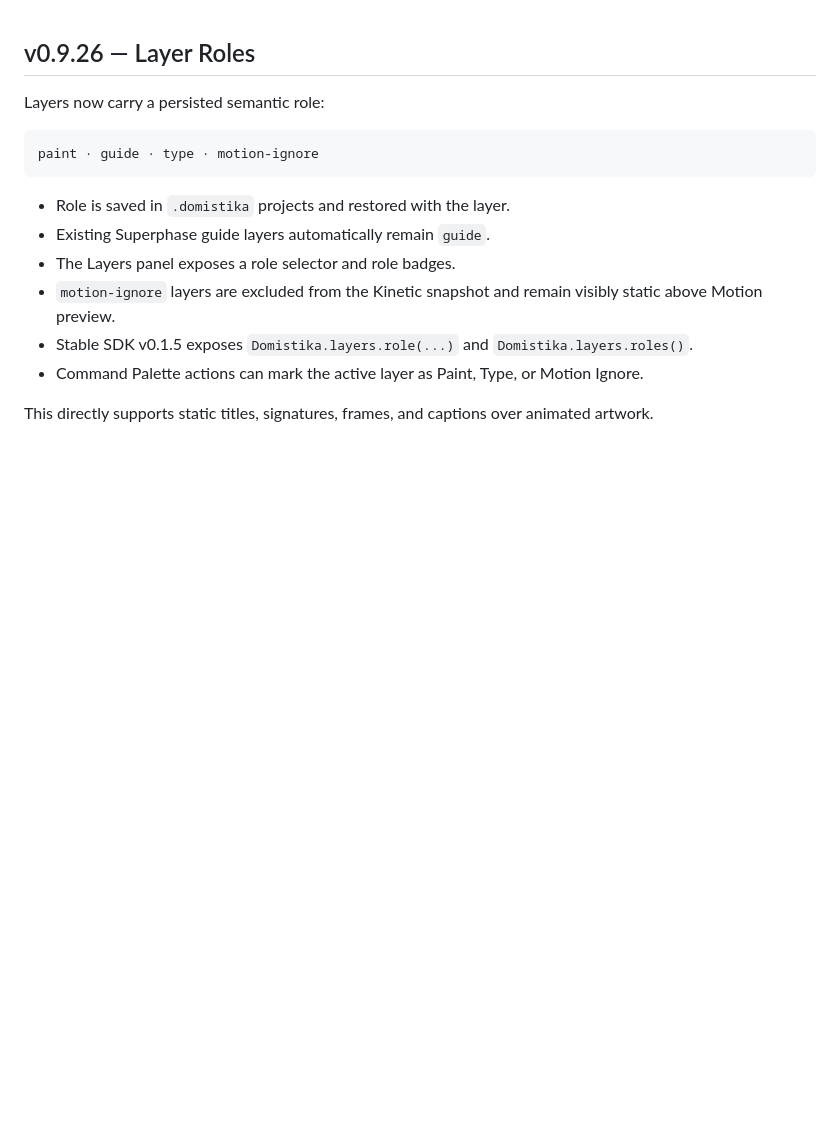
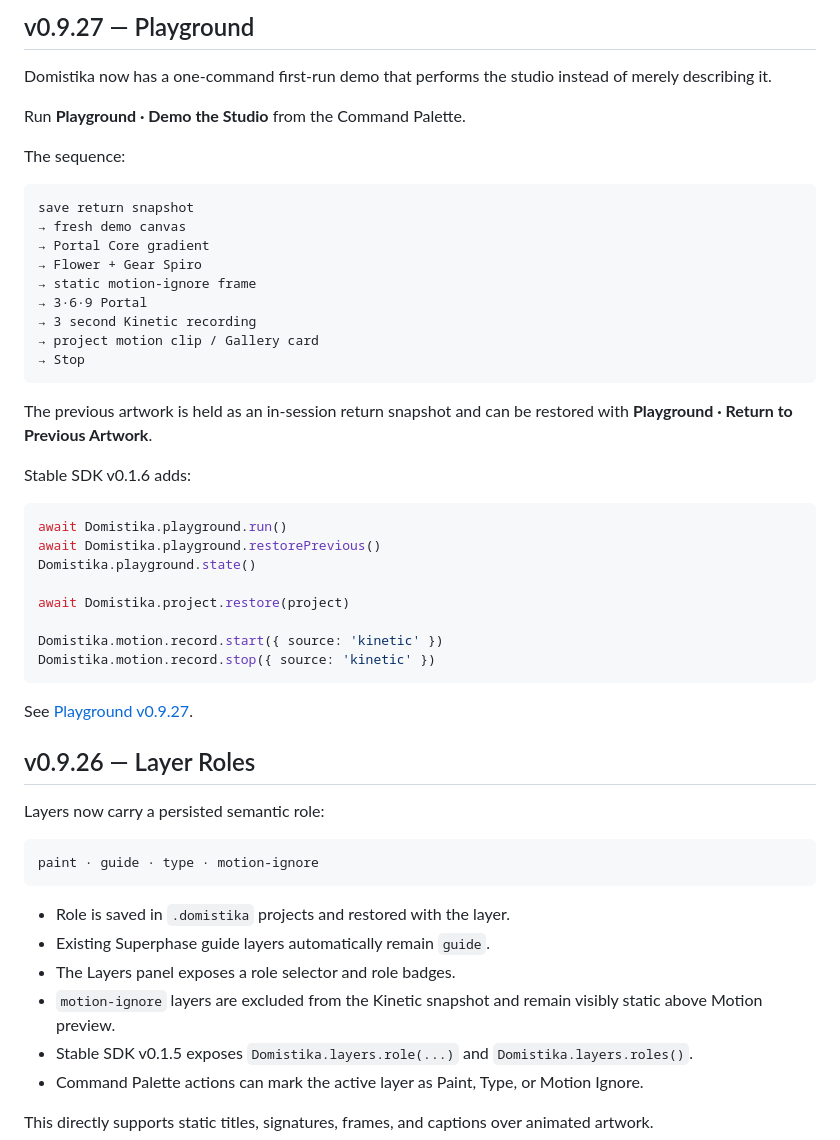
Before and after one commit to MichaelWave369/Domistika, a Markdown page: README.md, the part around the change. Rendered like a GitHub page; blank space fills up the shorter version.

Commit message:
docs: introduce one-command Playground

````diff
--- a/README.md
+++ b/README.md
@@ -1,3 +1,40 @@
+## v0.9.27 — Playground
+
+Domistika now has a one-command first-run demo that performs the studio instead of merely describing it.
+
+Run **Playground · Demo the Studio** from the Command Palette.
+
+The sequence:
+
+```text
+save return snapshot
+→ fresh demo canvas
+→ Portal Core gradient
+→ Flower + Gear Spiro
+→ static motion-ignore frame
+→ 3·6·9 Portal
+→ 3 second Kinetic recording
+→ project motion clip / Gallery card
+→ Stop
+```
+
+The previous artwork is held as an in-session return snapshot and can be restored with **Playground · Return to Previous Artwork**.
+
+Stable SDK v0.1.6 adds:
+
+```js
+await Domistika.playground.run()
+await Domistika.playground.restorePrevious()
+Domistika.playground.state()
+
+await Domistika.project.restore(project)
+
+Domistika.motion.record.start({ source: 'kinetic' })
+Domistika.motion.record.stop({ source: 'kinetic' })
+```
+
+See [Playground v0.9.27](docs/PLAYGROUND_V0927.md).
+
 ## v0.9.26 — Layer Roles
 
 Layers now carry a persisted semantic role:
````
